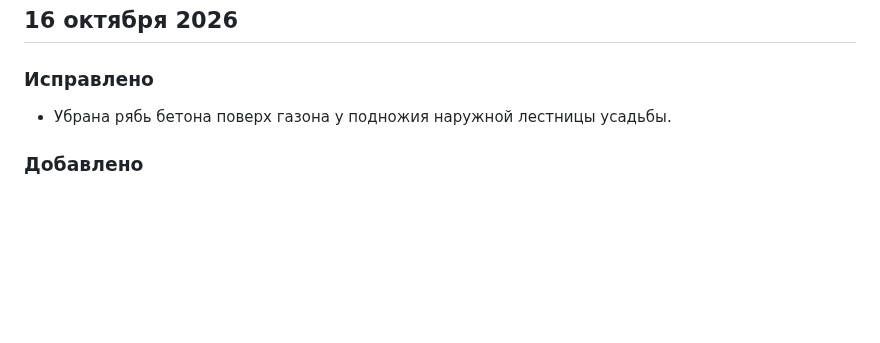
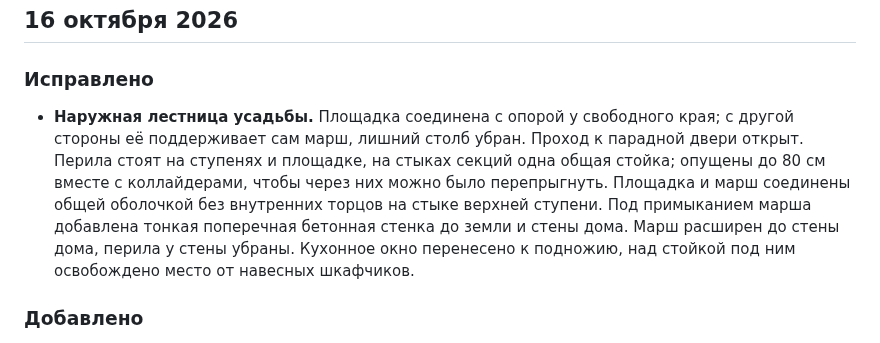
Before and after one commit to andmakerX/kak-pylesosit, a Markdown page: changelog.md, the part around the change. GitHub-like rendering; blank space fills up the shorter version.

Commit message:
Лента из 2d10db0, 16.10.2026 21:22

```diff
--- a/changelog.md
+++ b/changelog.md
@@ -7,7 +7,14 @@
 
 ### Исправлено
 
-- Убрана рябь бетона поверх газона у подножия наружной лестницы усадьбы.
+- **Наружная лестница усадьбы.** Площадка соединена с опорой у свободного края;
+  с другой стороны её поддерживает сам марш, лишний столб убран. Проход к парадной двери открыт.
+  Перила стоят на ступенях и площадке, на стыках секций одна общая стойка;
+  опущены до 80 см вместе с коллайдерами, чтобы через них можно было перепрыгнуть.
+  Площадка и марш соединены общей оболочкой без внутренних торцов на стыке верхней ступени.
+  Под примыканием марша добавлена тонкая поперечная бетонная стенка до земли и стены дома.
+  Марш расширен до стены дома, перила у стены убраны. Кухонное окно перенесено к подножию,
+  над стойкой под ним освобождено место от навесных шкафчиков.
 
 ### Добавлено
 
```
